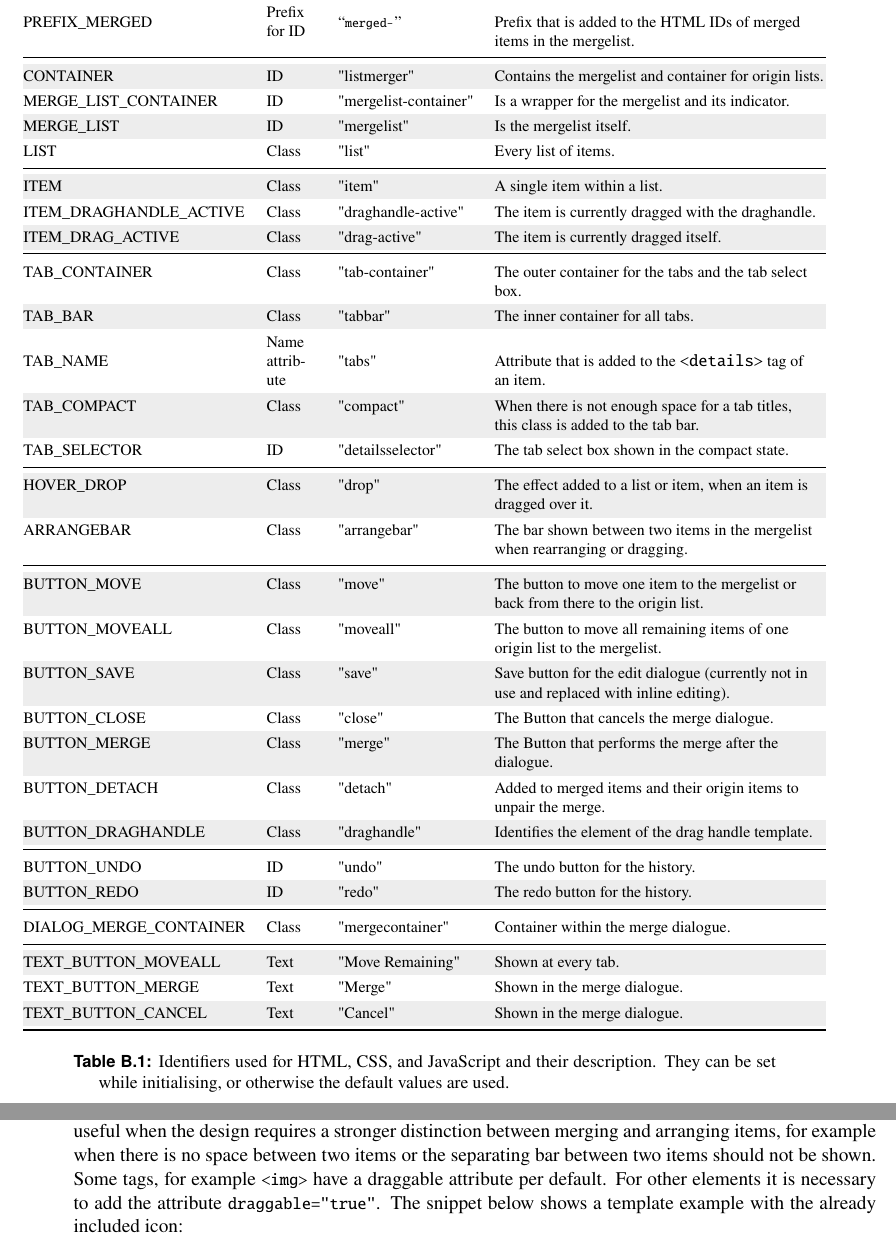
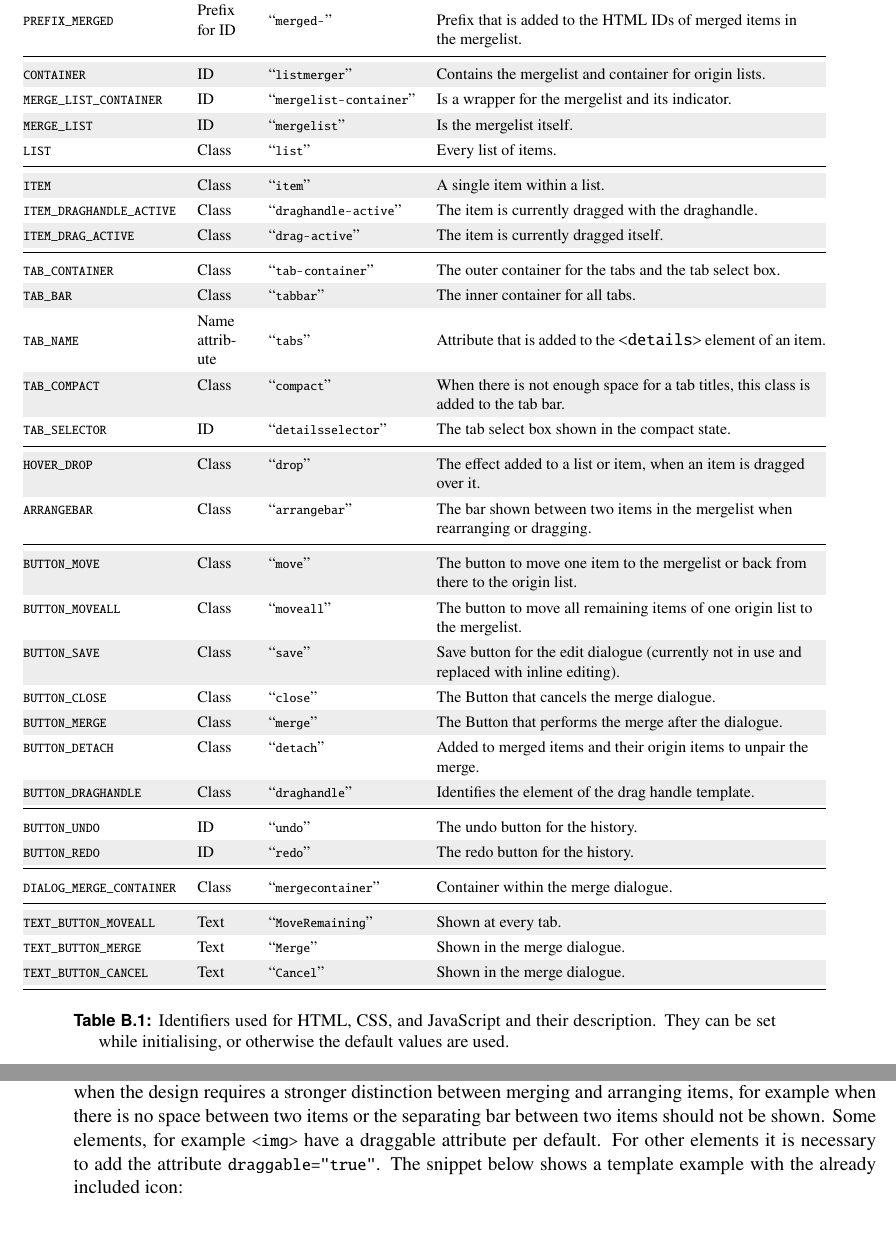
Before and after one commit to mrabensteiner/project-listmerger, a LaTeX thesis (project.tex, which reads project-guide-libuser.tex): two parts of pages 32 and 33 of 36, joined at a grey line, cut so that both start at the same text. Compiled offline with pdfLaTeX.

Commit message:
semantic of element/tag, formatting and svgs

```diff
--- a/project-guide-libuser.tex
+++ b/project-guide-libuser.tex
@@ -218,88 +218,88 @@ short description can be seen in Table~\ref{tab:selectors}.
 \vname{PREFIX_MOVED} & Prefix for ID & \enquote{\vname{moved-}} &
 Prefix that is added to the HTML IDs of moved items in the mergelist. \\
 %
-PREFIX\_MERGED & Prefix for ID & \enquote{\vname{merged-}} &
+\vname{PREFIX_MERGED} & Prefix for ID & \enquote{\vname{merged-}} &
 Prefix that is added to the HTML IDs of merged items in the mergelist. \\
 \midrule
-CONTAINER & ID & "listmerger" &
+\vname{CONTAINER} & ID & \enquote{\vname{listmerger}} &
 Contains the mergelist and container for origin lists. \\
 %
-MERGE\_LIST\_CONTAINER & ID & "mergelist-container" &
+\vname{MERGE_LIST_CONTAINER} & ID & \enquote{\vname{mergelist-container}} &
 Is a wrapper for the mergelist and its indicator. \\
 %
-MERGE\_LIST & ID & "mergelist" &
+\vname{MERGE_LIST} & ID & \enquote{\vname{mergelist}} &
 Is the mergelist itself. \\
 %
-LIST & Class & "list" &
+\vname{LIST} & Class & \enquote{\vname{list}} &
 Every list of items. \\
 \midrule
-ITEM & Class & "item" &
+\vname{ITEM} & Class & \enquote{\vname{item}} &
 A single item within a list. \\
 %
-ITEM\_DRAGHANDLE\_ACTIVE & Class & "draghandle-active" &
+\vname{ITEM_DRAGHANDLE_ACTIVE} & Class & \enquote{\vname{draghandle-active}} &
 The item is currently dragged with the draghandle. \\
 %
-ITEM\_DRAG\_ACTIVE & Class & "drag-active" &
+\vname{ITEM_DRAG_ACTIVE} & Class & \enquote{\vname{drag-active}} &
 The item is currently dragged itself. \\
 \midrule
-TAB\_CONTAINER & Class & "tab-container" &
+\vname{TAB_CONTAINER} & Class & \enquote{\vname{tab-container}} &
 The outer container for the tabs and the tab select box. \\
 %
-TAB\_BAR & Class & "tabbar" &
+\vname{TAB_BAR} & Class & \enquote{\vname{tabbar}} &
 The inner container for all tabs. \\
 %
-TAB\_NAME & Name attribute & "tabs" &
-Attribute that is added to the \elname{details} tag of an item. \\
+\vname{TAB_NAME} & Name attribute & \enquote{\vname{tabs}} &
+Attribute that is added to the \elname{details} element of an item. \\
 %
-TAB\_COMPACT & Class & "compact" &
+\vname{TAB_COMPACT} & Class & \enquote{\vname{compact}} &
 When there is not enough space for a tab titles, this class is added to the tab bar. \\
 %
-TAB\_SELECTOR & ID & "detailsselector" &
+\vname{TAB_SELECTOR} & ID & \enquote{\vname{detailsselector}} &
 The tab select box shown in the compact state. \\
 \midrule
-HOVER\_DROP & Class & "drop" &
+\vname{HOVER_DROP} & Class & \enquote{\vname{drop}} &
 The effect added to a list or item, when an item is dragged over it. \\
 %
-ARRANGEBAR & Class & "arrangebar" &
+\vname{ARRANGEBAR} & Class & \enquote{\vname{arrangebar}} &
 The bar shown between two items in the mergelist when rearranging or dragging. \\
 \midrule
-BUTTON\_MOVE & Class & "move" &
+\vname{BUTTON_MOVE} & Class & \enquote{\vname{move}} &
 The button to move one item to the mergelist or back from there to the origin list. \\
 %
-BUTTON\_MOVEALL & Class & "moveall" &
+\vname{BUTTON_MOVEALL} & Class & \enquote{\vname{moveall}} &
 The button to move all remaining items of one origin list to the mergelist. \\
 %
-BUTTON\_SAVE & Class & "save" &
+\vname{BUTTON_SAVE} & Class & \enquote{\vname{save}} &
 Save button for the edit dialogue (currently not in use and replaced with inline editing). \\
 %
-BUTTON\_CLOSE & Class & "close" &
+\vname{BUTTON_CLOSE} & Class & \enquote{\vname{close}} &
 The Button that cancels the merge dialogue. \\
 %
-BUTTON\_MERGE & Class & "merge" &
+\vname{BUTTON_MERGE} & Class & \enquote{\vname{merge}} &
 The Button that performs the merge after the dialogue. \\
 %
-BUTTON\_DETACH & Class & "detach" &
+\vname{BUTTON_DETACH} & Class & \enquote{\vname{detach}} &
 Added to merged items and their origin items to unpair the merge. \\
 %
-BUTTON\_DRAGHANDLE & Class & "draghandle" &
+\vname{BUTTON_DRAGHANDLE} & Class & \enquote{\vname{draghandle}} &
 Identifies the element of the drag handle template. \\
 \midrule
-BUTTON\_UNDO & ID & "undo" &
+\vname{BUTTON_UNDO} & ID & \enquote{\vname{undo}} &
 The undo button for the history. \\
 %
-BUTTON\_REDO & ID & "redo" &
+\vname{BUTTON_REDO} & ID & \enquote{\vname{redo}} &
 The redo button for the history. \\
 \midrule
-DIALOG\_MERGE\_CONTAINER & Class & "mergecontainer" &
+\vname{DIALOG_MERGE_CONTAINER} & Class & \enquote{\vname{mergecontainer}} &
 Container within the merge dialogue. \\
 \midrule
-TEXT\_BUTTON\_MOVEALL & Text & "Move Remaining" &
+\vname{TEXT_BUTTON_MOVEALL} & Text & \enquote{\vname{Move Remaining}} &
 Shown at every tab. \\
 %
-TEXT\_BUTTON\_MERGE & Text & "Merge" &
+\vname{TEXT_BUTTON_MERGE} & Text & \enquote{\vname{Merge}} &
 Shown in the merge dialogue. \\
 %
-TEXT\_BUTTON\_CANCEL & Text & "Cancel" &
+\vname{TEXT_BUTTON_CANCEL} & Text & \enquote{\vname{Cancel}} &
 Shown in the merge dialogue. \\
 \bottomrule
 \end{tabularx}
@@ -407,10 +407,10 @@ A draghandle can be added to an item to allow only arranging, when
 dragging the item. This can be useful when the design requires a
 stronger distinction between merging and arranging items, for example
 when there is no space between two items or the separating bar between
-two items should not be shown. Some tags, for example \elname{img} have
-a draggable attribute per default. For other elements it is necessary to
-add the attribute \lstinline!draggable="true"!. The snippet below shows
-a template example with the already included icon:
+two items should not be shown. Some elements, for example \elname{img}
+have a draggable attribute per default. For other elements it is
+necessary to add the attribute \lstinline!draggable="true"!. The snippet
+below shows a template example with the already included icon:
 \begin{samepage}
 \begin{lstlisting}[%
   language=HTML,
```
Also changed, not shown: project-listmerger.tex (+1 -1 lines), project-webtech.tex (+1 -1 lines), icons/caret.svg (added), icons/check.svg (added), icons/close.svg (added), icons/detach.svg (added), icons/dragicon.svg (added), icons/edit.svg (added), icons/merge.svg (added), icons/move.svg (added), icons/moveall.svg (added), icons/open.svg (added), icons/openfile.svg (added), icons/redo.svg (added), 4 more files.
